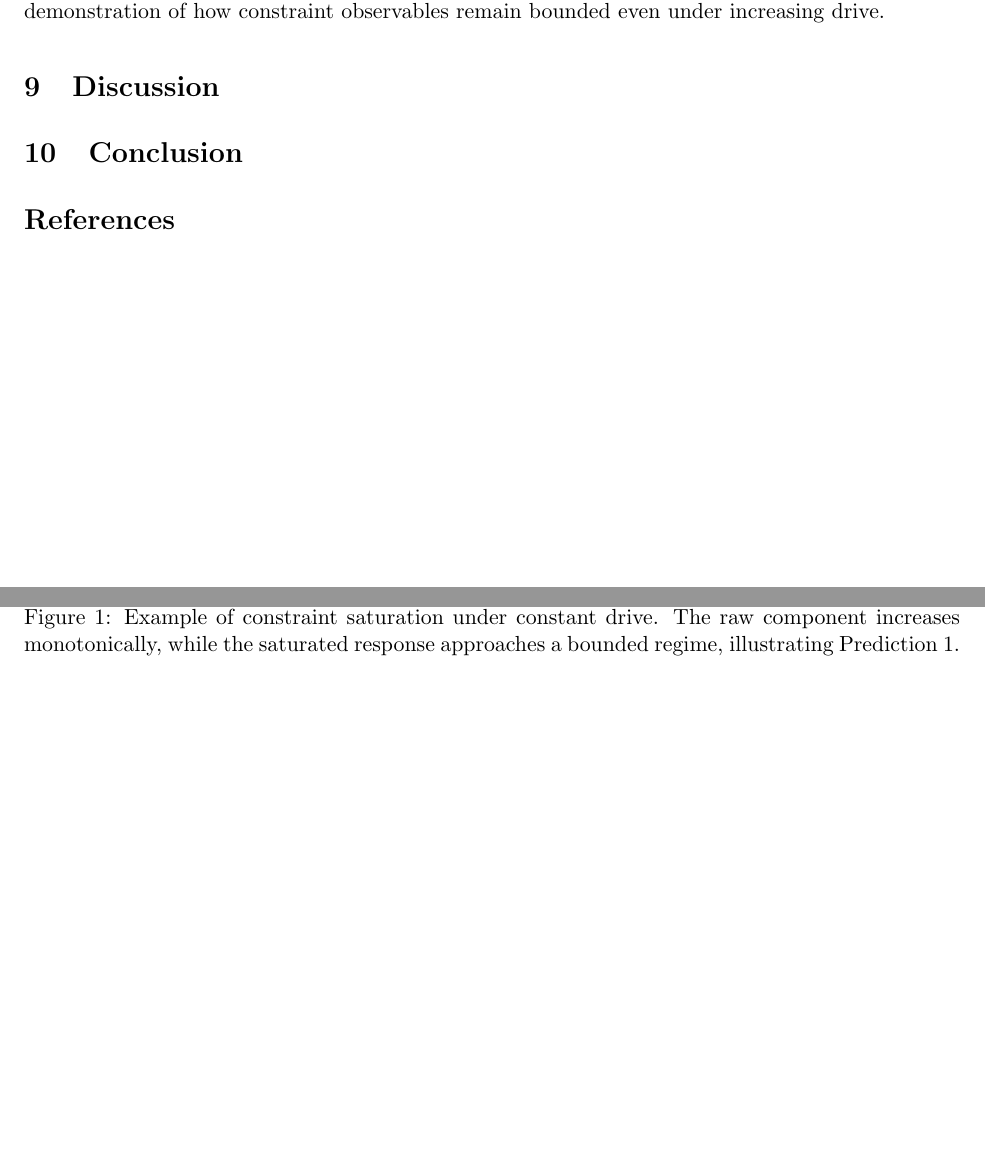
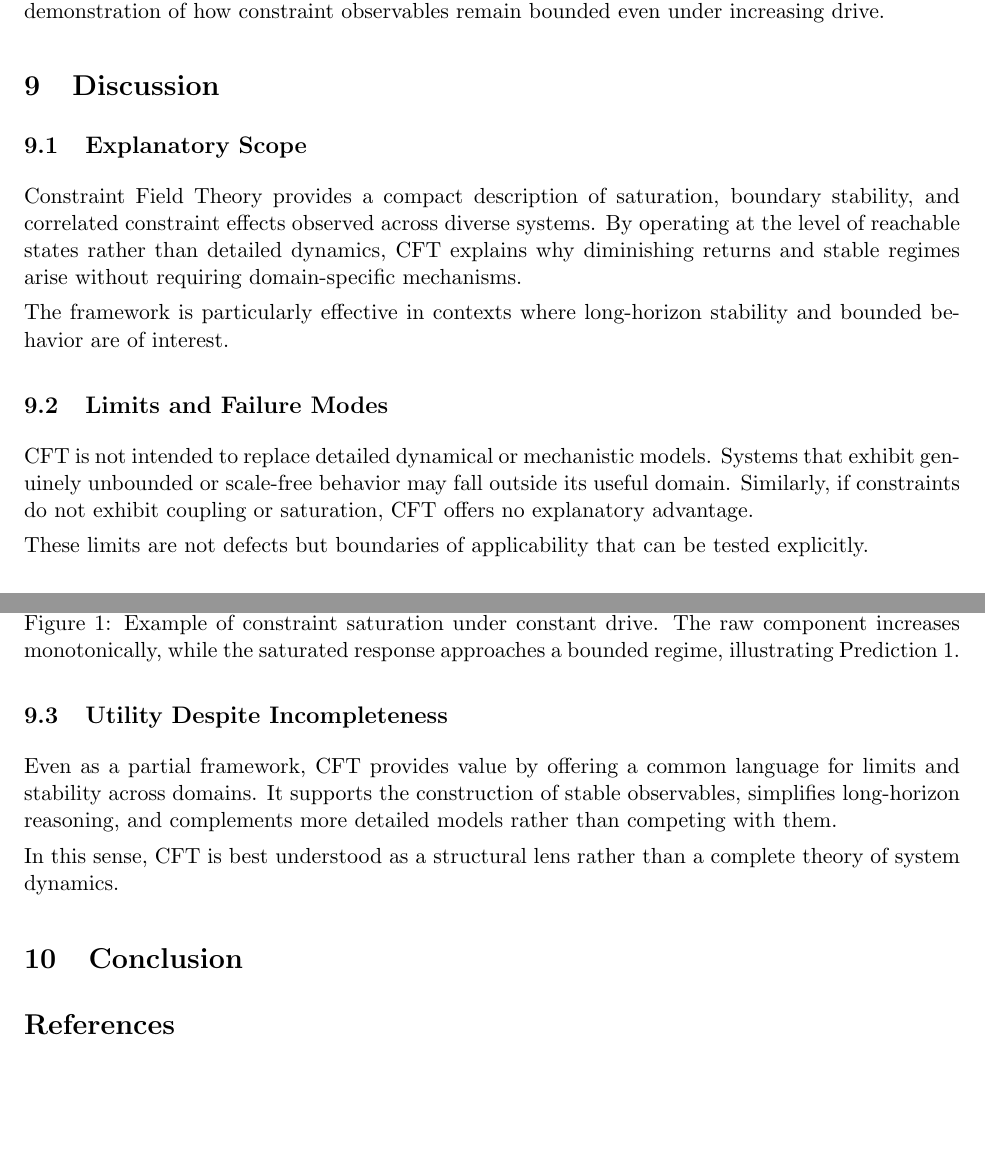
Before and after one commit to willshacklett/Constraint-Field-Theory, a LaTeX paper (paper/main.tex): two parts of pages 5 and 6 of 6, joined at a grey line, cut so that both start at the same text, the shorter picture padded with empty space. Compiled offline with pdfLaTeX.

Commit message:
Add discussion section to paper

```diff
--- a/paper/main.tex
+++ b/paper/main.tex
@@ -287,7 +287,41 @@ of how constraint observables remain bounded
 even under increasing drive.
 
 \section{Discussion}
-% Implications, limits, and future work
+
+\subsection{Explanatory Scope}
+
+Constraint Field Theory provides a compact description of saturation,
+boundary stability, and correlated constraint effects observed across
+diverse systems.
+By operating at the level of reachable states rather than detailed dynamics,
+CFT explains why diminishing returns and stable regimes arise
+without requiring domain-specific mechanisms.
+
+The framework is particularly effective in contexts where long-horizon
+stability and bounded behavior are of interest.
+
+\subsection{Limits and Failure Modes}
+
+CFT is not intended to replace detailed dynamical or mechanistic models.
+Systems that exhibit genuinely unbounded or scale-free behavior
+may fall outside its useful domain.
+Similarly, if constraints do not exhibit coupling or saturation,
+CFT offers no explanatory advantage.
+
+These limits are not defects but boundaries of applicability
+that can be tested explicitly.
+
+\subsection{Utility Despite Incompleteness}
+
+Even as a partial framework,
+CFT provides value by offering a common language for limits and stability
+across domains.
+It supports the construction of stable observables,
+simplifies long-horizon reasoning,
+and complements more detailed models rather than competing with them.
+
+In this sense, CFT is best understood as a structural lens
+rather than a complete theory of system dynamics.
 
 \section{Conclusion}
 
```
